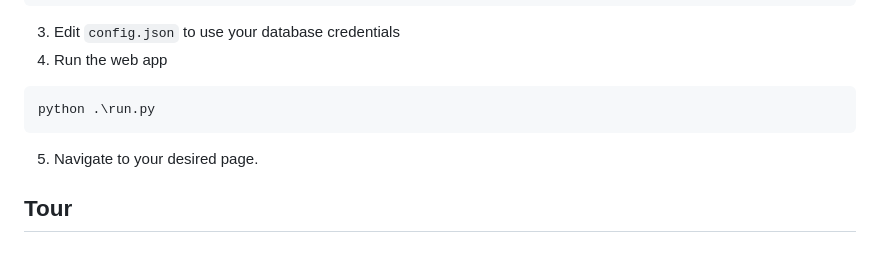
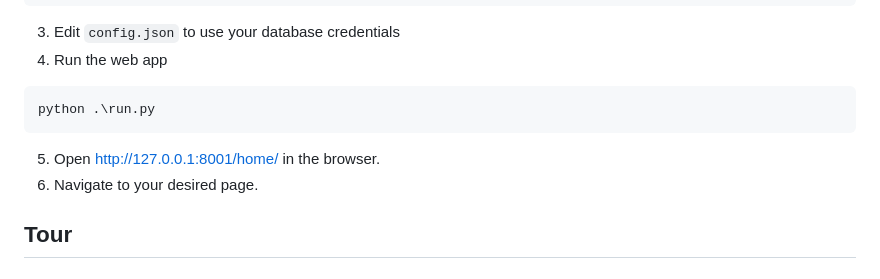
Before and after one commit to BrianBakkala/Database-Applications-Deliverable-5, a Markdown page: README.md, the part around the change. Rendered like a GitHub page.

````diff
--- a/README.md
+++ b/README.md
@@ -32,7 +32,8 @@ pip install -r requirements.txt
 ```
 python .\run.py
 ```
-5. Navigate to your desired page.
+5. Open http://127.0.0.1:8001/home/ in the browser.
+6. Navigate to your desired page.
 
 ## Tour
 ### Main
````
